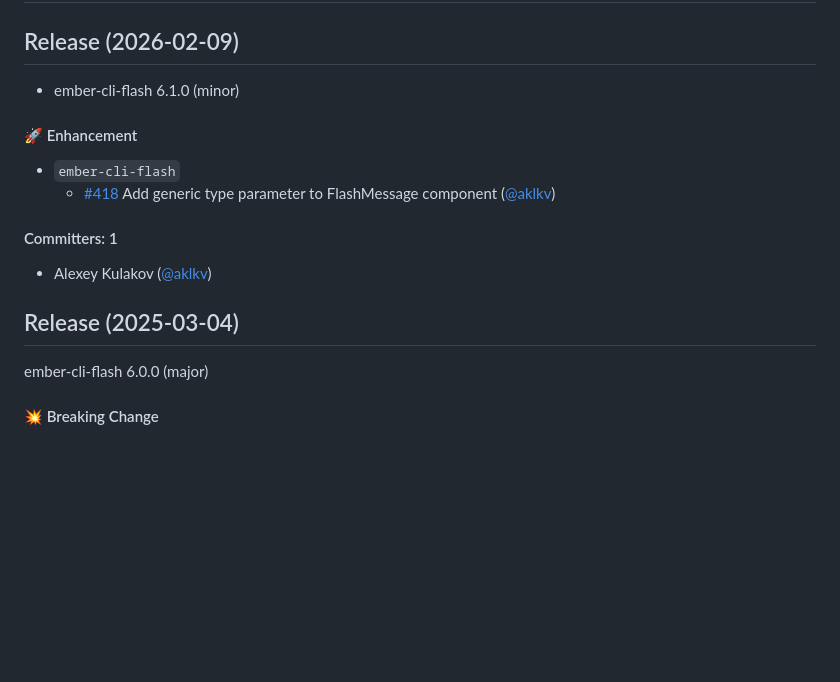
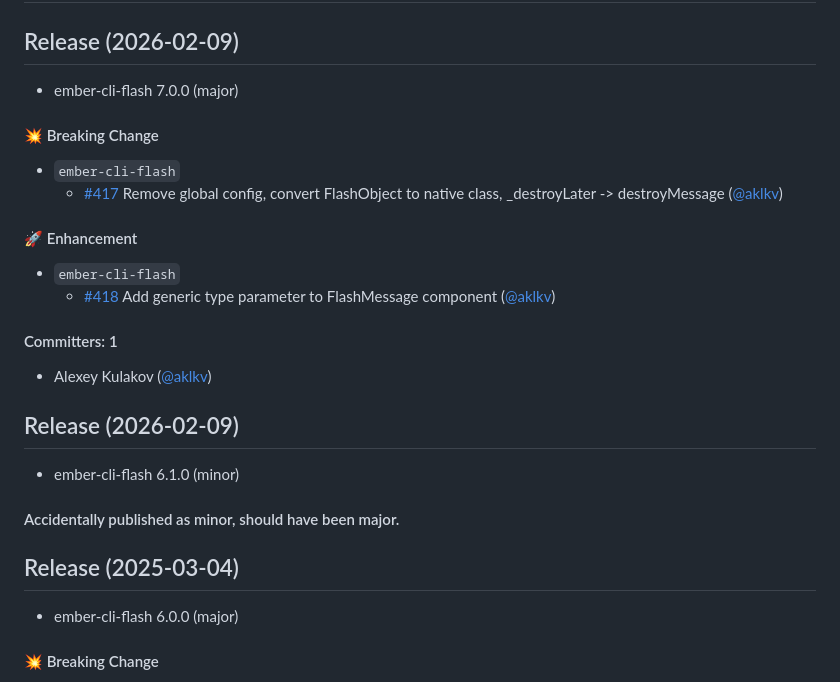
Before and after one commit to adopted-ember-addons/ember-cli-flash, a Markdown page: CHANGELOG.md, the part around the change. GitHub-like rendering; blank space fills up the shorter version.

Commit message:
Fix changelog version (#420)
* Update CHANGELOG.md

* Update package.json

* Update package.json

```diff
--- a/CHANGELOG.md
+++ b/CHANGELOG.md
@@ -2,7 +2,11 @@
 
 ## Release (2026-02-09)
 
-* ember-cli-flash 6.1.0 (minor)
+* ember-cli-flash 7.0.0 (major)
+
+#### :boom: Breaking Change
+* `ember-cli-flash`
+  * [#417](https://github.com/adopted-ember-addons/ember-cli-flash/pull/417) Remove global config, convert FlashObject to native class, _destroyLater -> destroyMessage ([@aklkv](https://github.com/aklkv))
 
 #### :rocket: Enhancement
 * `ember-cli-flash`
@@ -11,9 +15,15 @@
 #### Committers: 1
 - Alexey Kulakov ([@aklkv](https://github.com/aklkv))
 
+## Release (2026-02-09)
+
+* ember-cli-flash 6.1.0 (minor)
+
+#### Accidentally published as minor, should have been major.
+
 ## Release (2025-03-04)
 
-ember-cli-flash 6.0.0 (major)
+* ember-cli-flash 6.0.0 (major)
 
 #### :boom: Breaking Change
 * `ember-cli-flash`, `test-app`
```
